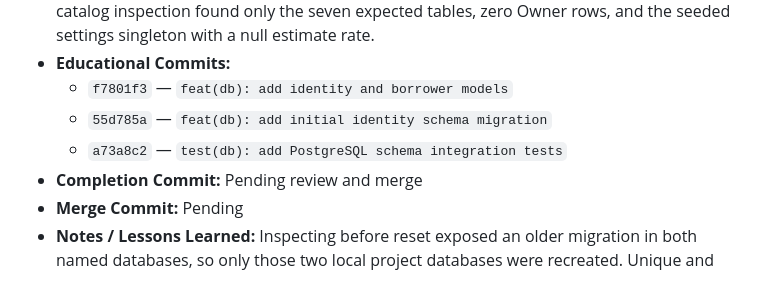
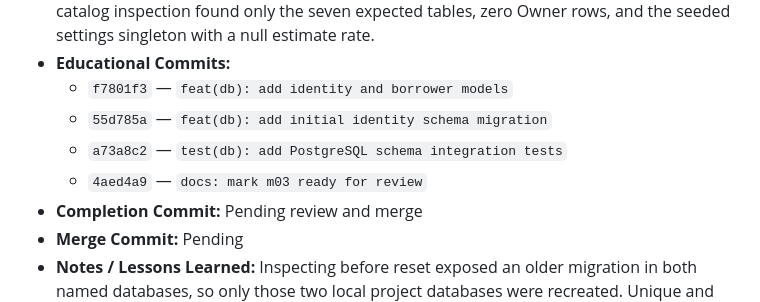
Before and after one commit to nelson1869-ai/nelson-lending-v2, a Markdown page: ROADMAP.md, the part around the change. Drawn GitHub-style.

Commit message:
chore(db): finalize m03 review record

```diff
--- a/ROADMAP.md
+++ b/ROADMAP.md
@@ -70,6 +70,7 @@ never force-pushed or merged without explicit review approval.
   - `f7801f3` — `feat(db): add identity and borrower models`
   - `55d785a` — `feat(db): add initial identity schema migration`
   - `a73a8c2` — `test(db): add PostgreSQL schema integration tests`
+  - `4aed4a9` — `docs: mark m03 ready for review`
 - **Completion Commit:** Pending review and merge
 - **Merge Commit:** Pending
 - **Notes / Lessons Learned:** Inspecting before reset exposed an older migration in both named databases, so only those two local project databases were recreated. Unique and CHECK constraints protect identity invariants, a partial unique index permits zero or one active Owner, and the token device/account composite FK prevents cross-account device references. Borrower deletion is restricted while account/device/token cleanup uses deliberate cascades. Integration tests use a dedicated exact-name loopback database, rollback each case, and remain distinct from mocked health tests. M03 is ready for review but not merged.
```
